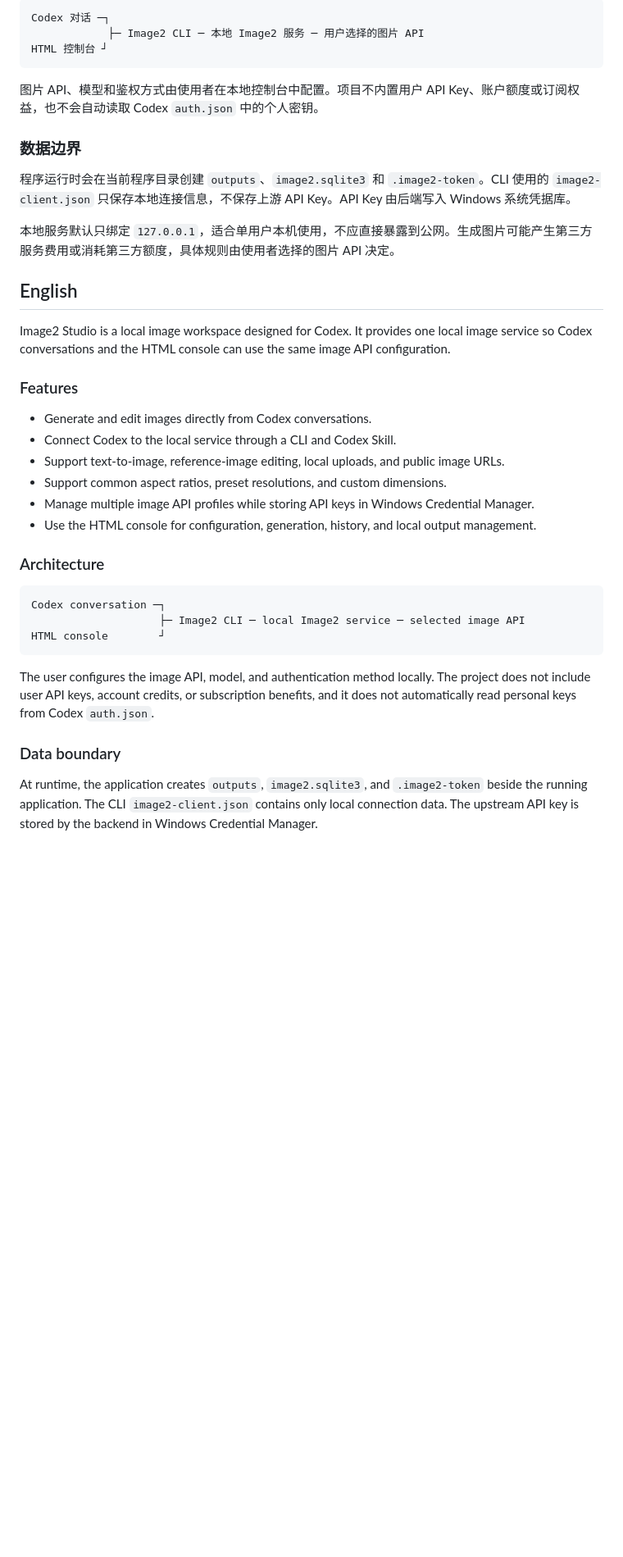
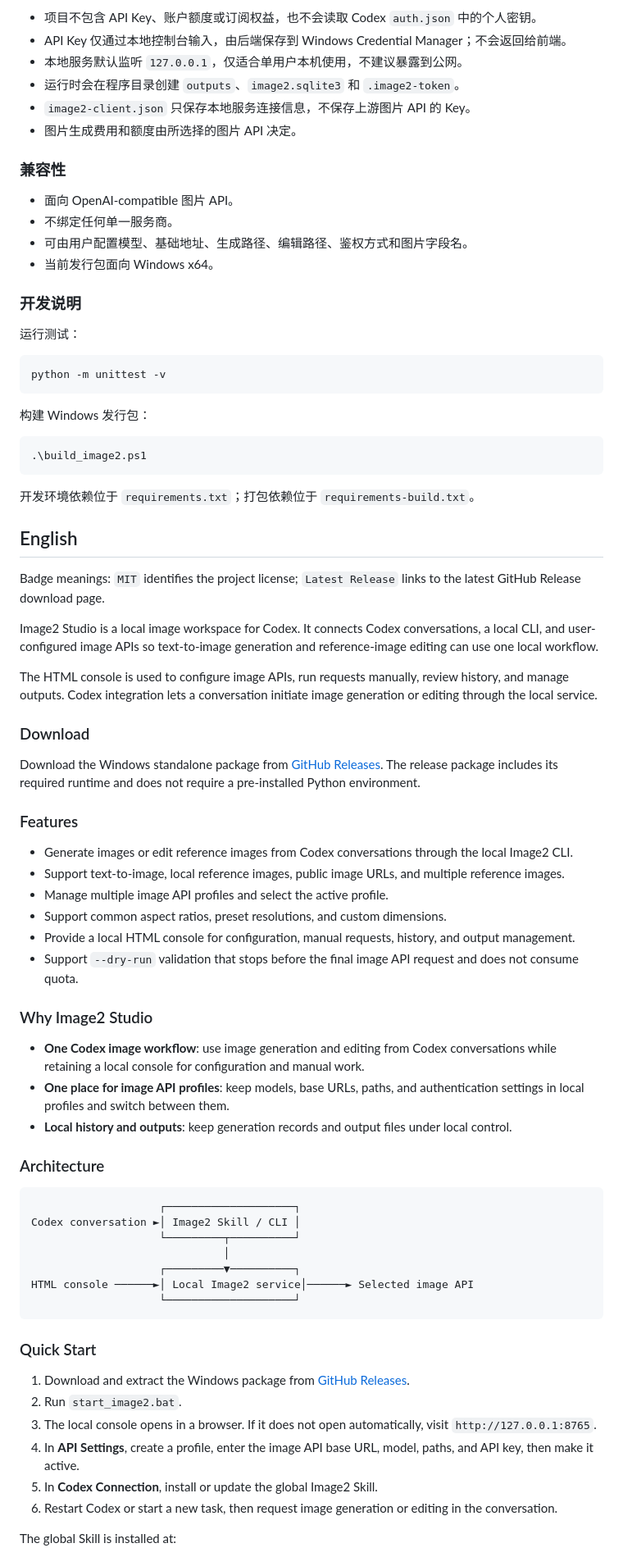
Before and after one commit to DAMNDAGER/Image2-Studio, a Markdown page: README.md, the part around one of its changes. Shown at 82% size. Drawn GitHub-style; blank space fills up the shorter version.

Commit message:
Improve README documentation

````diff
--- a/README.md
+++ b/README.md
@@ -31,42 +79,81 @@ LICENSE             MIT License
 
-```text
-Codex 对话 ─┐
-            ├─ Image2 CLI ─ 本地 Image2 服务 ─ 用户选择的图片 API
-HTML 控制台 ┘
+- 项目不包含 API Key、账户额度或订阅权益，也不会读取 Codex `auth.json` 中的个人密钥。
+- API Key 仅通过本地控制台输入，由后端保存到 Windows Credential Manager；不会返回给前端。
+- 本地服务默认监听 `127.0.0.1`，仅适合单用户本机使用，不建议暴露到公网。
+- 运行时会在程序目录创建 `outputs`、`image2.sqlite3` 和 `.image2-token`。
+- `image2-client.json` 只保存本地服务连接信息，不保存上游图片 API 的 Key。
+- 图片生成费用和额度由所选择的图片 API 决定。
+
+### 兼容性
+
+- 面向 OpenAI-compatible 图片 API。
+- 不绑定任何单一服务商。
+- 可由用户配置模型、基础地址、生成路径、编辑路径、鉴权方式和图片字段名。
+- 当前发行包面向 Windows x64。
+
+### 开发说明
+
+运行测试：
+
+```powershell
+python -m unittest -v
 ```
 
-图片 API、模型和鉴权方式由使用者在本地控制台中配置。项目不内置用户 API Key、账户额度或订阅权益，也不会自动读取 Codex `auth.json` 中的个人密钥。
+构建 Windows 发行包：
 
-### 数据边界
+```powershell
+.\build_image2.ps1
+```
 
-程序运行时会在当前程序目录创建 `outputs`、`image2.sqlite3` 和 `.image2-token`。CLI 使用的 `image2-client.json` 只保存本地连接信息，不保存上游 API Key。API Key 由后端写入 Windows 系统凭据库。
-
-本地服务默认只绑定 `127.0.0.1`，适合单用户本机使用，不应直接暴露到公网。生成图片可能产生第三方服务费用或消耗第三方额度，具体规则由使用者选择的图片 API 决定。
+开发环境依赖位于 `requirements.txt`；打包依赖位于 `requirements-build.txt`。
 
 ## English
 
-Image2 Studio is a local image workspace designed for Codex. It provides one local image service so Codex conversations and the HTML console can use the same image API configuration.
+Badge meanings: `MIT` identifies the project license; `Latest Release` links to the latest GitHub Release download page.
+
+Image2 Studio is a local image workspace for Codex. It connects Codex conversations, a local CLI, and user-configured image APIs so text-to-image generation and reference-image editing can use one local workflow.
+
+The HTML console is used to configure image APIs, run requests manually, review history, and manage outputs. Codex integration lets a conversation initiate image generation or editing through the local service.
+
+### Download
+
+Download the Windows standalone package from [GitHub Releases](https://github.com/DAMNDAGER/Image2-Studio/releases/latest). The release package includes its required runtime and does not require a pre-installed Python environment.
 
 ### Features
 
-- Generate and edit images directly from Codex conversations.
-- Connect Codex to the local service through a CLI and Codex Skill.
-- Support text-to-image, reference-image editing, local uploads, and public image URLs.
+- Generate images or edit reference images from Codex conversations through the local Image2 CLI.
+- Support text-to-image, local reference images, public image URLs, and multiple reference images.
+- Manage multiple image API profiles and select the active profile.
 - Support common aspect ratios, preset resolutions, and custom dimensions.
-- Manage multiple image API profiles while storing API keys in Windows Credential Manager.
-- Use the HTML console for configuration, generation, history, and local output management.
+- Provide a local HTML console for configuration, manual requests, history, and output management.
+- Support `--dry-run` validation that stops before the final image API request and does not consume quota.
+
+### Why Image2 Studio
+
+- **One Codex image workflow**: use image generation and editing from Codex conversations while retaining a local console for configuration and manual work.
+- **One place for image API profiles**: keep models, base URLs, paths, and authentication settings in local profiles and switch between them.
+- **Local history and outputs**: keep generation records and output files under local control.
 
 ### Architecture
 
 ```text
-Codex conversation ─┐
-                    ├─ Image2 CLI ─ local Image2 service ─ selected image API
-HTML console        ┘
+                    ┌────────────────────┐
+Codex conversation ►│ Image2 Skill / CLI │
+                    └─────────┬──────────┘
+                              │
+                    ┌─────────▼──────────┐
+HTML console ──────►│ Local Image2 service│──────► Selected image API
+                    └────────────────────┘
 ```
 
-The user configures the image API, model, and authentication method locally. The project does not include user API keys, account credits, or subscription benefits, and it does not automatically read personal keys from Codex `auth.json`.
+### Quick Start
 
-### Data boundary
+1. Download and extract the Windows package from [GitHub Releases](https://github.com/DAMNDAGER/Image2-Studio/releases/latest).
+2. Run `start_image2.bat`.
+3. The local console opens in a browser. If it does not open automatically, visit `http://127.0.0.1:8765`.
+4. In **API Settings**, create a profile, enter the image API base URL, model, paths, and API key, then make it active.
+5. In **Codex Connection**, install or update the global Image2 Skill.
+6. Restart Codex or start a new task, then request image generation or editing in the conversation.
 
-At runtime, the application creates `outputs`, `image2.sqlite3`, and `.image2-token` beside the running application. The CLI `image2-client.json` contains only local connection data. The upstream API key is stored by the backend in Windows Credential Manager.
+The global Skill is installed at:
 
````
Also changed, not shown: other parts of README.md (+113 -17 lines).
